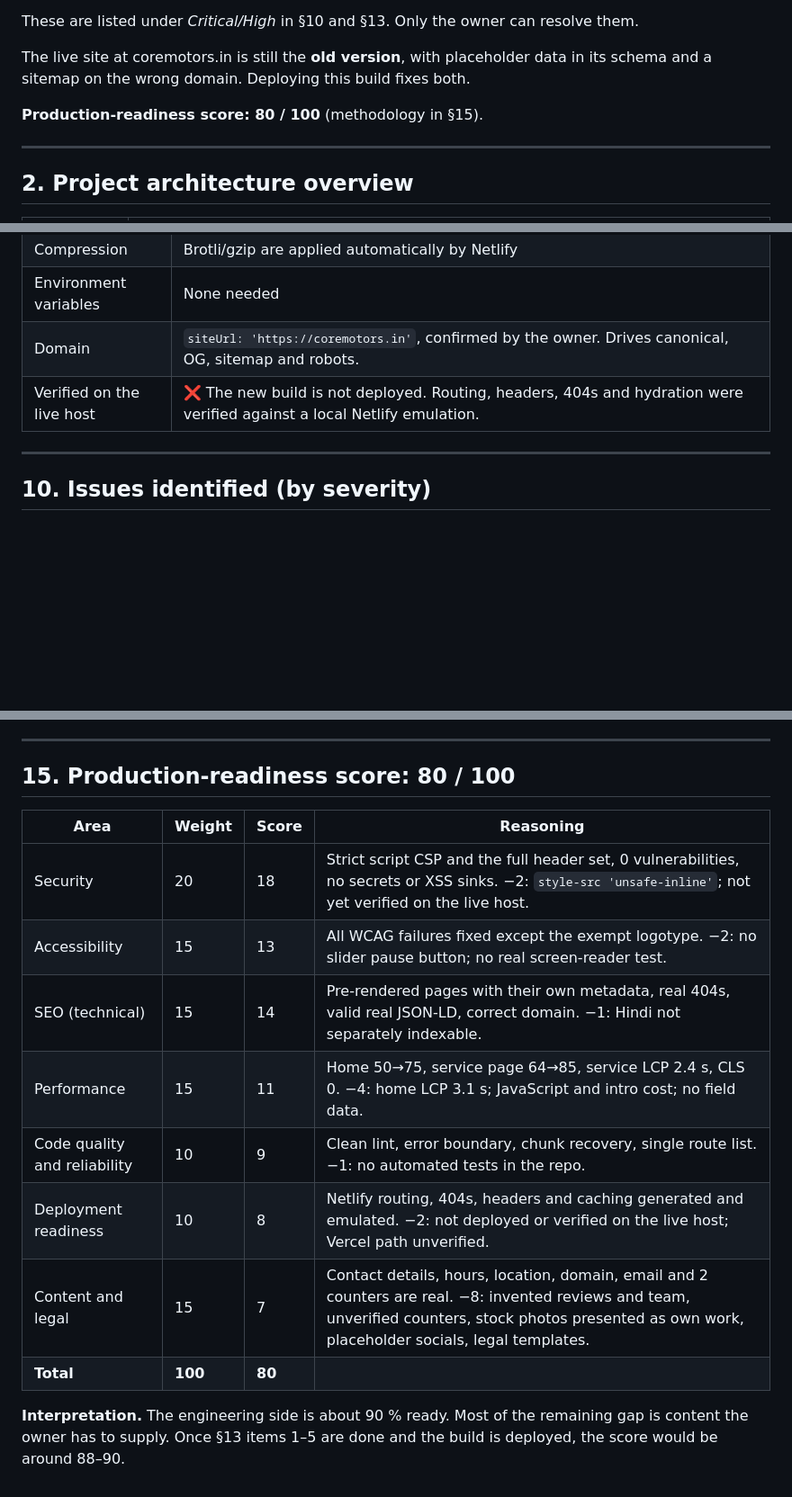
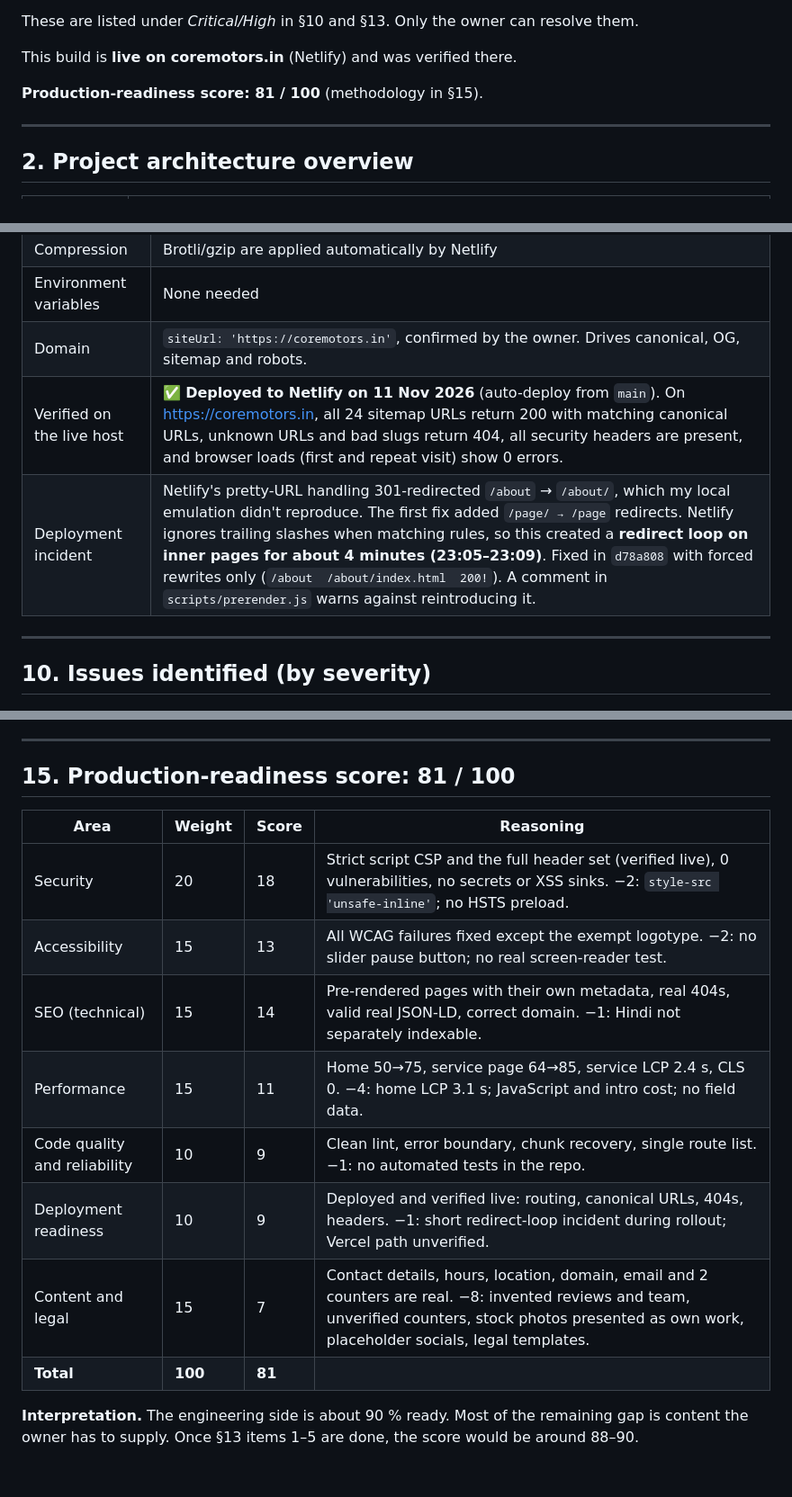
Before and after one commit to nitin-soni7566/core-motors-rewa, a Markdown page: PRODUCTION_AUDIT_REPORT.md, 3 parts joined by grey strips. Shown at 90% size. Rendered like a GitHub page; blank space fills up the shorter version.

Commit message:
Audit report: live deployment verification

```diff
--- a/PRODUCTION_AUDIT_REPORT.md
+++ b/PRODUCTION_AUDIT_REPORT.md
@@ -32,9 +32,9 @@ The original codebase was well structured. It had no XSS sinks, no secrets, no c
 
 These are listed under *Critical/High* in §10 and §13. Only the owner can resolve them.
 
-The live site at coremotors.in is still the **old version**, with placeholder data in its schema and a sitemap on the wrong domain. Deploying this build fixes both.
+This build is **live on coremotors.in** (Netlify) and was verified there.
 
-**Production-readiness score: 80 / 100** (methodology in §15).
+**Production-readiness score: 81 / 100** (methodology in §15).
 
 ---
 
@@ -223,7 +223,8 @@ Tested with axe-core (WCAG 2.0/2.1/2.2 A and AA rules) on all 26 routes in light
 | Compression | Brotli/gzip are applied automatically by Netlify |
 | Environment variables | None needed |
 | Domain | `siteUrl: 'https://coremotors.in'`, confirmed by the owner. Drives canonical, OG, sitemap and robots. |
-| Verified on the live host | ❌ The new build is not deployed. Routing, headers, 404s and hydration were verified against a local Netlify emulation. |
+| Verified on the live host | ✅ **Deployed to Netlify on 11 Nov 2026** (auto-deploy from `main`). On https://coremotors.in, all 24 sitemap URLs return 200 with matching canonical URLs, unknown URLs and bad slugs return 404, all security headers are present, and browser loads (first and repeat visit) show 0 errors. |
+| Deployment incident | Netlify's pretty-URL handling 301-redirected `/about` → `/about/`, which my local emulation didn't reproduce. The first fix added `/page/ → /page` redirects. Netlify ignores trailing slashes when matching rules, so this created a **redirect loop on inner pages for about 4 minutes (23:05–23:09)**. Fixed in `d78a808` with forced rewrites only (`/about  /about/index.html  200!`). A comment in `scripts/prerender.js` warns against reintroducing it. |
 
 ---
 
@@ -353,17 +354,17 @@ Other visible changes:
 
 ---
 
-## 15. Production-readiness score: **80 / 100**
+## 15. Production-readiness score: **81 / 100**
 
 | Area | Weight | Score | Reasoning |
 |---|---|---|---|
-| Security | 20 | 18 | Strict script CSP and the full header set, 0 vulnerabilities, no secrets or XSS sinks. −2: `style-src 'unsafe-inline'`; not yet verified on the live host. |
+| Security | 20 | 18 | Strict script CSP and the full header set (verified live), 0 vulnerabilities, no secrets or XSS sinks. −2: `style-src 'unsafe-inline'`; no HSTS preload. |
 | Accessibility | 15 | 13 | All WCAG failures fixed except the exempt logotype. −2: no slider pause button; no real screen-reader test. |
 | SEO (technical) | 15 | 14 | Pre-rendered pages with their own metadata, real 404s, valid real JSON-LD, correct domain. −1: Hindi not separately indexable. |
 | Performance | 15 | 11 | Home 50→75, service page 64→85, service LCP 2.4 s, CLS 0. −4: home LCP 3.1 s; JavaScript and intro cost; no field data. |
 | Code quality and reliability | 10 | 9 | Clean lint, error boundary, chunk recovery, single route list. −1: no automated tests in the repo. |
-| Deployment readiness | 10 | 8 | Netlify routing, 404s, headers and caching generated and emulated. −2: not deployed or verified on the live host; Vercel path unverified. |
+| Deployment readiness | 10 | 9 | Deployed and verified live: routing, canonical URLs, 404s, headers. −1: short redirect-loop incident during rollout; Vercel path unverified. |
 | Content and legal | 15 | 7 | Contact details, hours, location, domain, email and 2 counters are real. −8: invented reviews and team, unverified counters, stock photos presented as own work, placeholder socials, legal templates. |
-| **Total** | **100** | **80** | |
+| **Total** | **100** | **81** | |
 
-**Interpretation.** The engineering side is about 90 % ready. Most of the remaining gap is content the owner has to supply. Once §13 items 1–5 are done and the build is deployed, the score would be around 88–90.
+**Interpretation.** The engineering side is about 90 % ready. Most of the remaining gap is content the owner has to supply. Once §13 items 1–5 are done, the score would be around 88–90.
```
Also changed, not shown: other parts of PRODUCTION_AUDIT_REPORT.md (+4 -4 lines).
